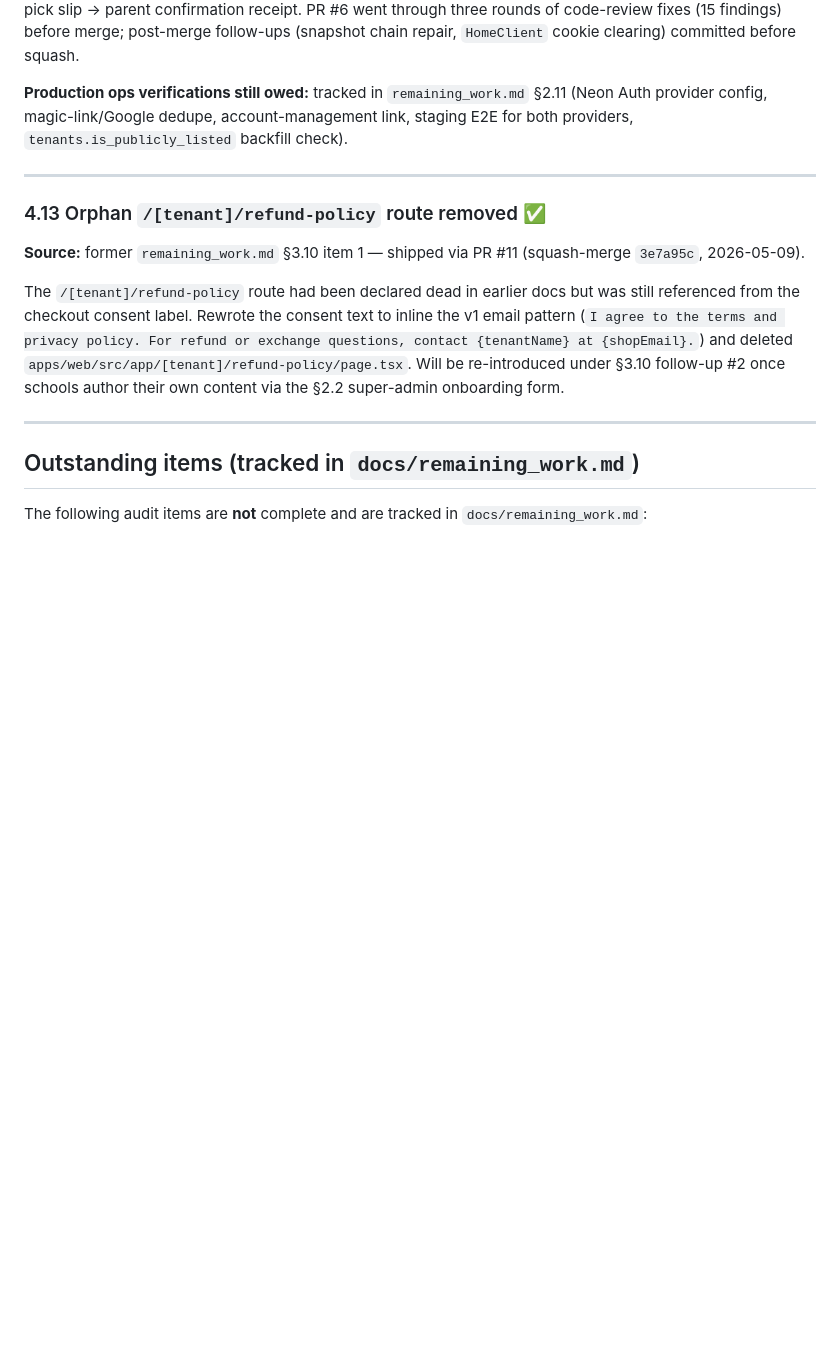
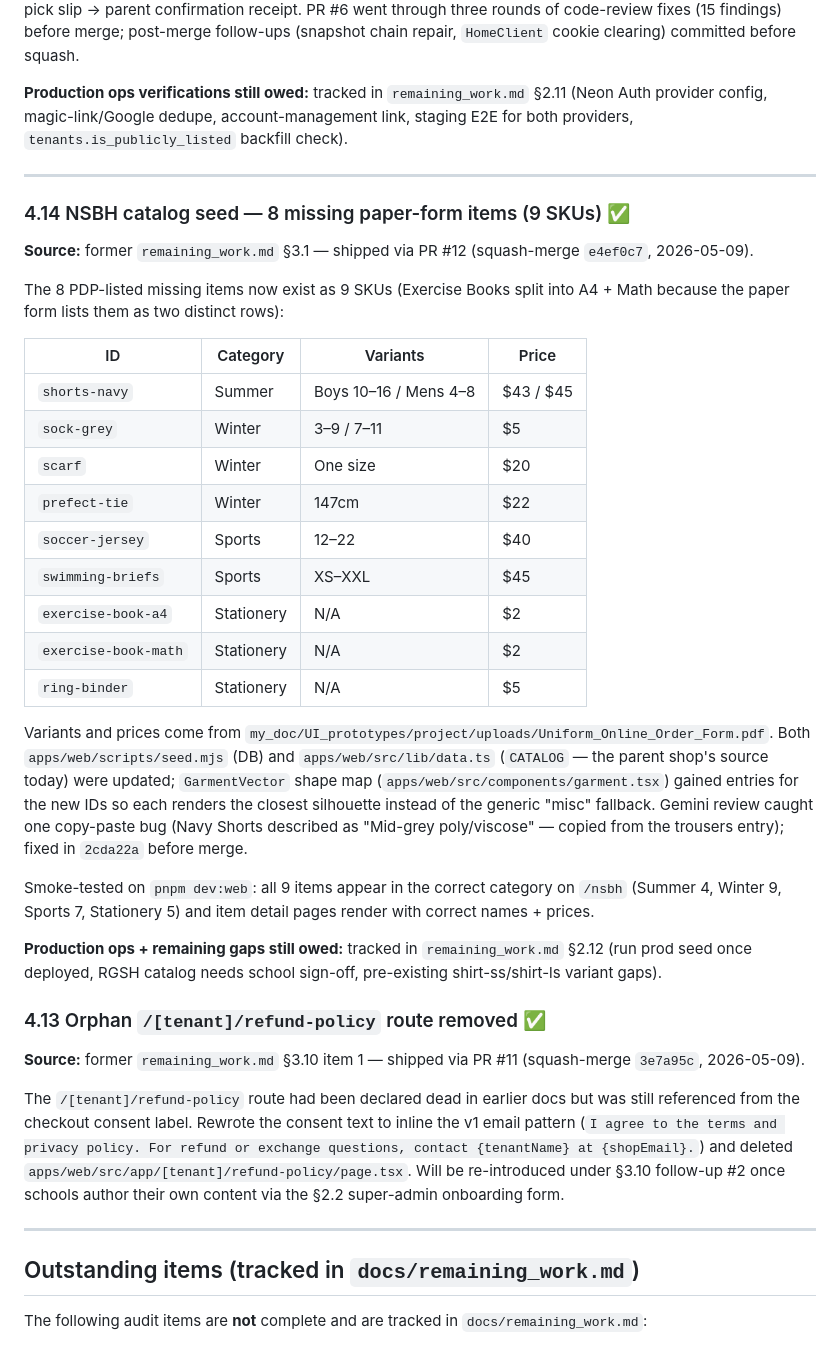
Before and after one commit to qiaohaojie/uniform_order, a Markdown page: docs/completed.md, the part around the change. Rendered like a GitHub page; blank space fills up the shorter version.

```diff
--- a/docs/completed.md
+++ b/docs/completed.md
@@ -312,6 +312,30 @@ Code complete; type-check passing. Smoke tests T2/T3/T4/T5/T6/T7 verified via DB
 
 ---
 
+### 4.14 NSBH catalog seed — 8 missing paper-form items (9 SKUs) ✅
+
+**Source:** former `remaining_work.md` §3.1 — shipped via PR #12 (squash-merge `e4ef0c7`, 2026-05-09).
+
+The 8 PDP-listed missing items now exist as 9 SKUs (Exercise Books split into A4 + Math because the paper form lists them as two distinct rows):
+
+| ID | Category | Variants | Price |
+|---|---|---|---|
+| `shorts-navy` | Summer | Boys 10–16 / Mens 4–8 | \$43 / \$45 |
+| `sock-grey` | Winter | 3–9 / 7–11 | \$5 |
+| `scarf` | Winter | One size | \$20 |
+| `prefect-tie` | Winter | 147cm | \$22 |
+| `soccer-jersey` | Sports | 12–22 | \$40 |
+| `swimming-briefs` | Sports | XS–XXL | \$45 |
+| `exercise-book-a4` | Stationery | N/A | \$2 |
+| `exercise-book-math` | Stationery | N/A | \$2 |
+| `ring-binder` | Stationery | N/A | \$5 |
+
+Variants and prices come from `my_doc/UI_prototypes/project/uploads/Uniform_Online_Order_Form.pdf`. Both `apps/web/scripts/seed.mjs` (DB) and `apps/web/src/lib/data.ts` (`CATALOG` — the parent shop's source today) were updated; `GarmentVector` shape map (`apps/web/src/components/garment.tsx`) gained entries for the new IDs so each renders the closest silhouette instead of the generic "misc" fallback. Gemini review caught one copy-paste bug (Navy Shorts described as "Mid-grey poly/viscose" — copied from the trousers entry); fixed in `2cda22a` before merge.
+
+Smoke-tested on `pnpm dev:web`: all 9 items appear in the correct category on `/nsbh` (Summer 4, Winter 9, Sports 7, Stationery 5) and item detail pages render with correct names + prices.
+
+**Production ops + remaining gaps still owed:** tracked in `remaining_work.md` §2.12 (run prod seed once deployed, RGSH catalog needs school sign-off, pre-existing shirt-ss/shirt-ls variant gaps).
+
 ### 4.13 Orphan `/[tenant]/refund-policy` route removed ✅
 
 **Source:** former `remaining_work.md` §3.10 item 1 — shipped via PR #11 (squash-merge `3e7a95c`, 2026-05-09).
```
Also changed, not shown: docs/remaining_work.md (+12 -10 lines).
